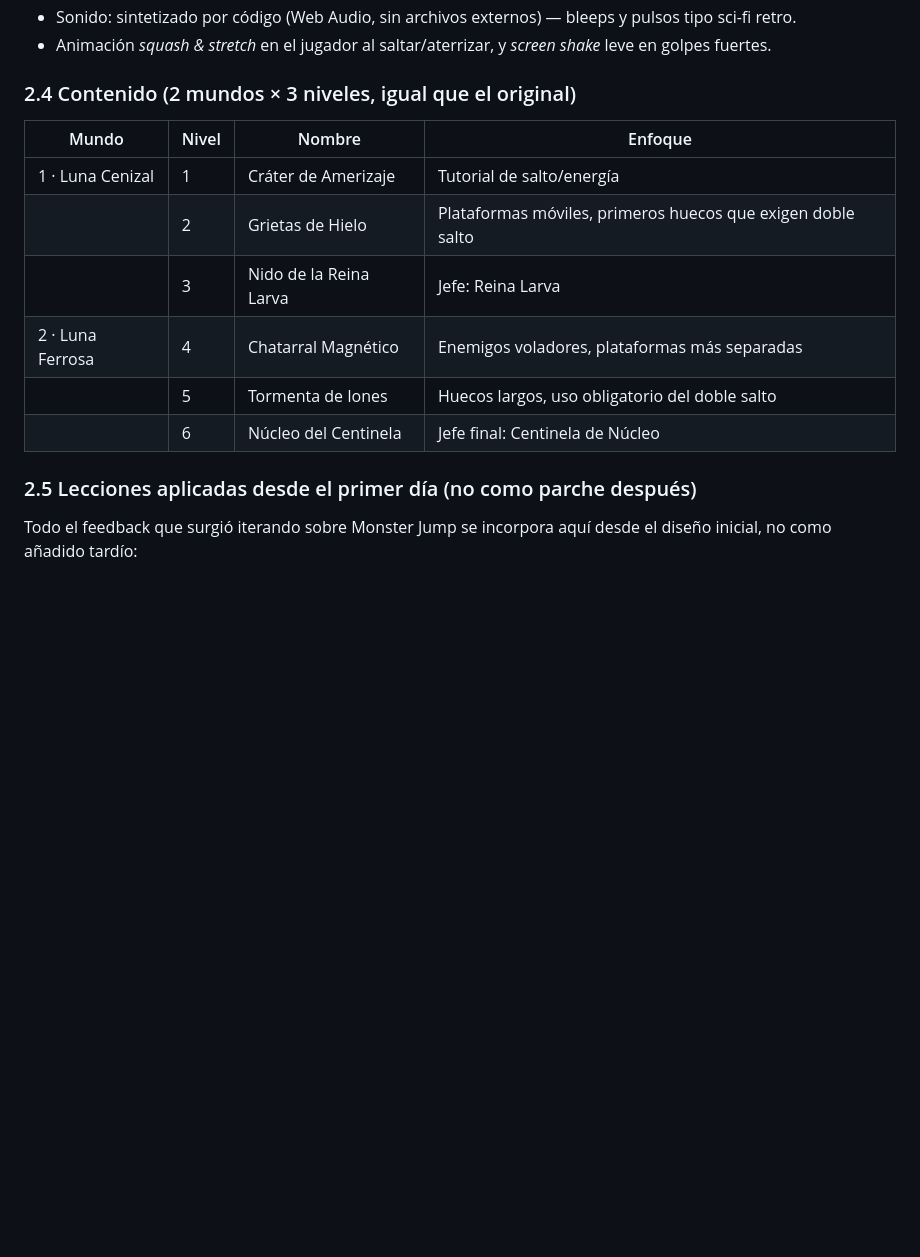
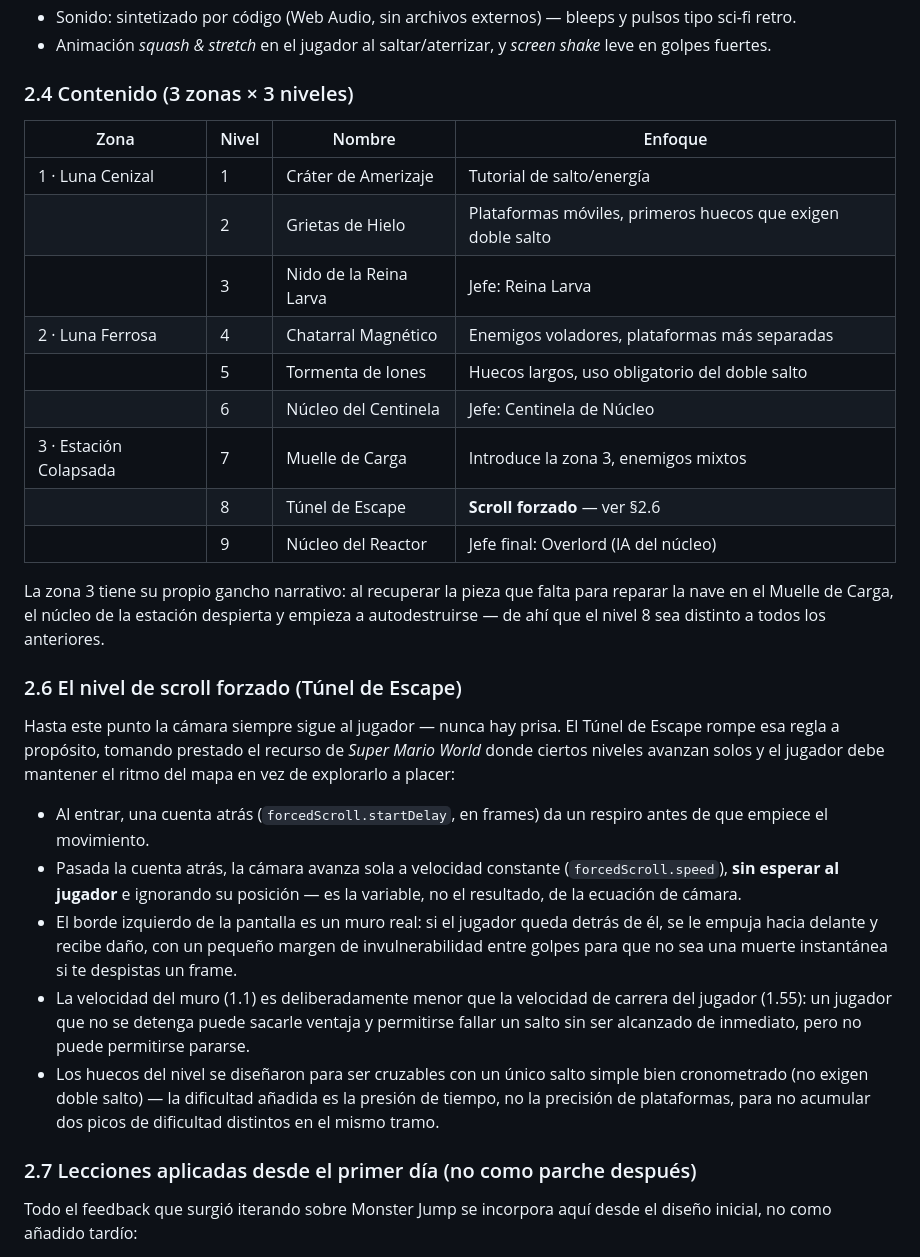
Before and after one commit to enrimr/astro-leap-game, a Markdown page: DESIGN.md, the part around the change. GitHub-like rendering; blank space fills up the shorter version.

```diff
--- a/DESIGN.md
+++ b/DESIGN.md
@@ -105,18 +105,33 @@ Esto crea una decisión constante que no existía en el original: *¿gasto energ
 - Sonido: sintetizado por código (Web Audio, sin archivos externos) — bleeps y pulsos tipo sci-fi retro.
 - Animación *squash & stretch* en el jugador al saltar/aterrizar, y *screen shake* leve en golpes fuertes.
 
-### 2.4 Contenido (2 mundos × 3 niveles, igual que el original)
+### 2.4 Contenido (3 zonas × 3 niveles)
 
-| Mundo | Nivel | Nombre | Enfoque |
+| Zona | Nivel | Nombre | Enfoque |
 |---|---|---|---|
 | 1 · Luna Cenizal | 1 | Cráter de Amerizaje | Tutorial de salto/energía |
 | | 2 | Grietas de Hielo | Plataformas móviles, primeros huecos que exigen doble salto |
 | | 3 | Nido de la Reina Larva | Jefe: Reina Larva |
 | 2 · Luna Ferrosa | 4 | Chatarral Magnético | Enemigos voladores, plataformas más separadas |
 | | 5 | Tormenta de Iones | Huecos largos, uso obligatorio del doble salto |
-| | 6 | Núcleo del Centinela | Jefe final: Centinela de Núcleo |
+| | 6 | Núcleo del Centinela | Jefe: Centinela de Núcleo |
+| 3 · Estación Colapsada | 7 | Muelle de Carga | Introduce la zona 3, enemigos mixtos |
+| | 8 | Túnel de Escape | **Scroll forzado** — ver §2.6 |
+| | 9 | Núcleo del Reactor | Jefe final: Overlord (IA del núcleo) |
 
-### 2.5 Lecciones aplicadas desde el primer día (no como parche después)
+La zona 3 tiene su propio gancho narrativo: al recuperar la pieza que falta para reparar la nave en el Muelle de Carga, el núcleo de la estación despierta y empieza a autodestruirse — de ahí que el nivel 8 sea distinto a todos los anteriores.
+
+### 2.6 El nivel de scroll forzado (Túnel de Escape)
+
+Hasta este punto la cámara siempre sigue al jugador — nunca hay prisa. El Túnel de Escape rompe esa regla a propósito, tomando prestado el recurso de *Super Mario World* donde ciertos niveles avanzan solos y el jugador debe mantener el ritmo del mapa en vez de explorarlo a placer:
+
+- Al entrar, una cuenta atrás (`forcedScroll.startDelay`, en frames) da un respiro antes de que empiece el movimiento.
+- Pasada la cuenta atrás, la cámara avanza sola a velocidad constante (`forcedScroll.speed`), **sin esperar al jugador** e ignorando su posición — es la variable, no el resultado, de la ecuación de cámara.
+- El borde izquierdo de la pantalla es un muro real: si el jugador queda detrás de él, se le empuja hacia delante y recibe daño, con un pequeño margen de invulnerabilidad entre golpes para que no sea una muerte instantánea si te despistas un frame.
+- La velocidad del muro (1.1) es deliberadamente menor que la velocidad de carrera del jugador (1.55): un jugador que no se detenga puede sacarle ventaja y permitirse fallar un salto sin ser alcanzado de inmediato, pero no puede permitirse pararse.
+- Los huecos del nivel se diseñaron para ser cruzables con un único salto simple bien cronometrado (no exigen doble salto) — la dificultad añadida es la presión de tiempo, no la precisión de plataformas, para no acumular dos picos de dificultad distintos en el mismo tramo.
+
+### 2.7 Lecciones aplicadas desde el primer día (no como parche después)
 
 Todo el feedback que surgió iterando sobre Monster Jump se incorpora aquí desde el diseño inicial, no como añadido tardío:
 - Controles táctiles + ratón + teclado desde el arranque, canvas responsive.
```
Also changed, not shown: README.md (+6 -2 lines), og-image.png, 5 other files.
